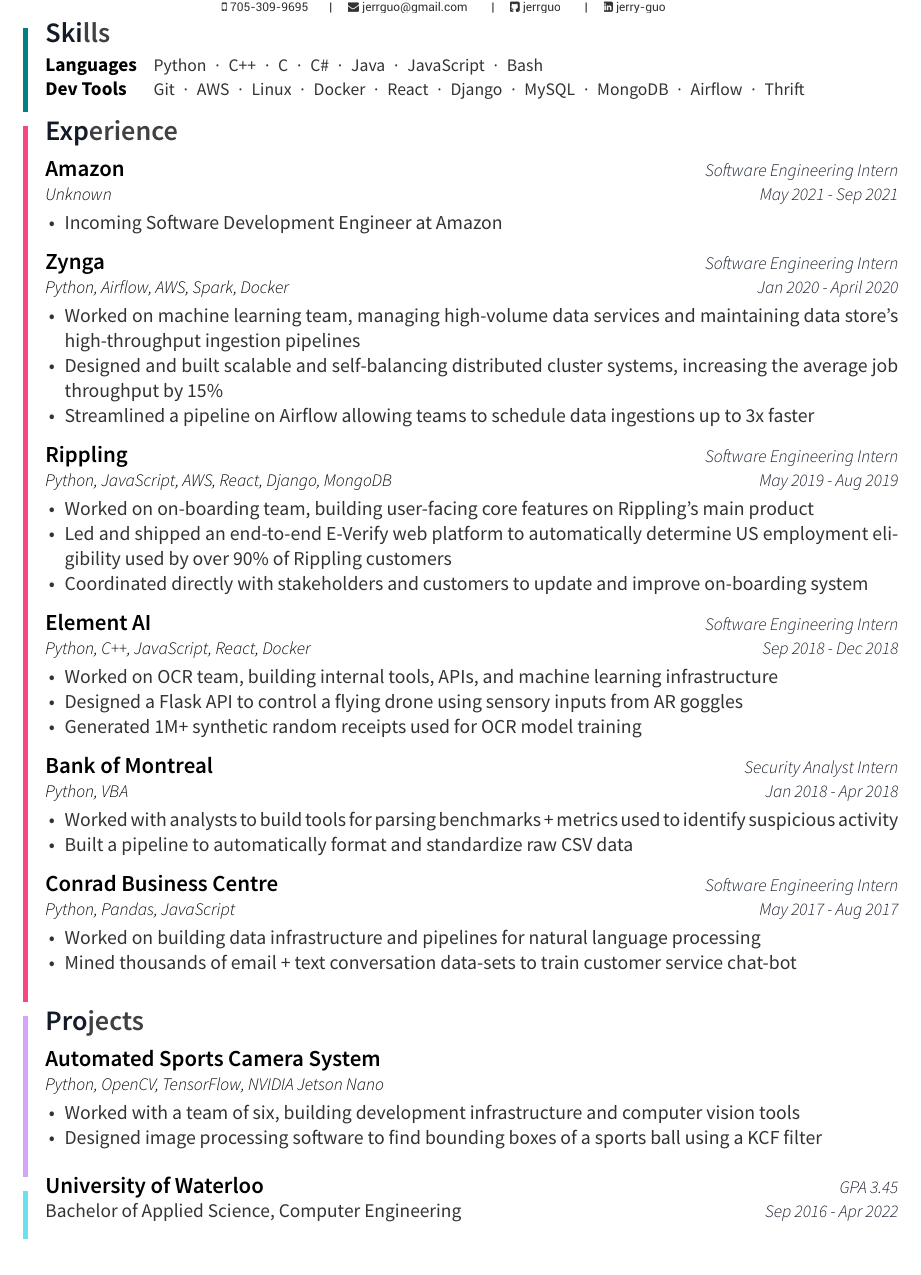
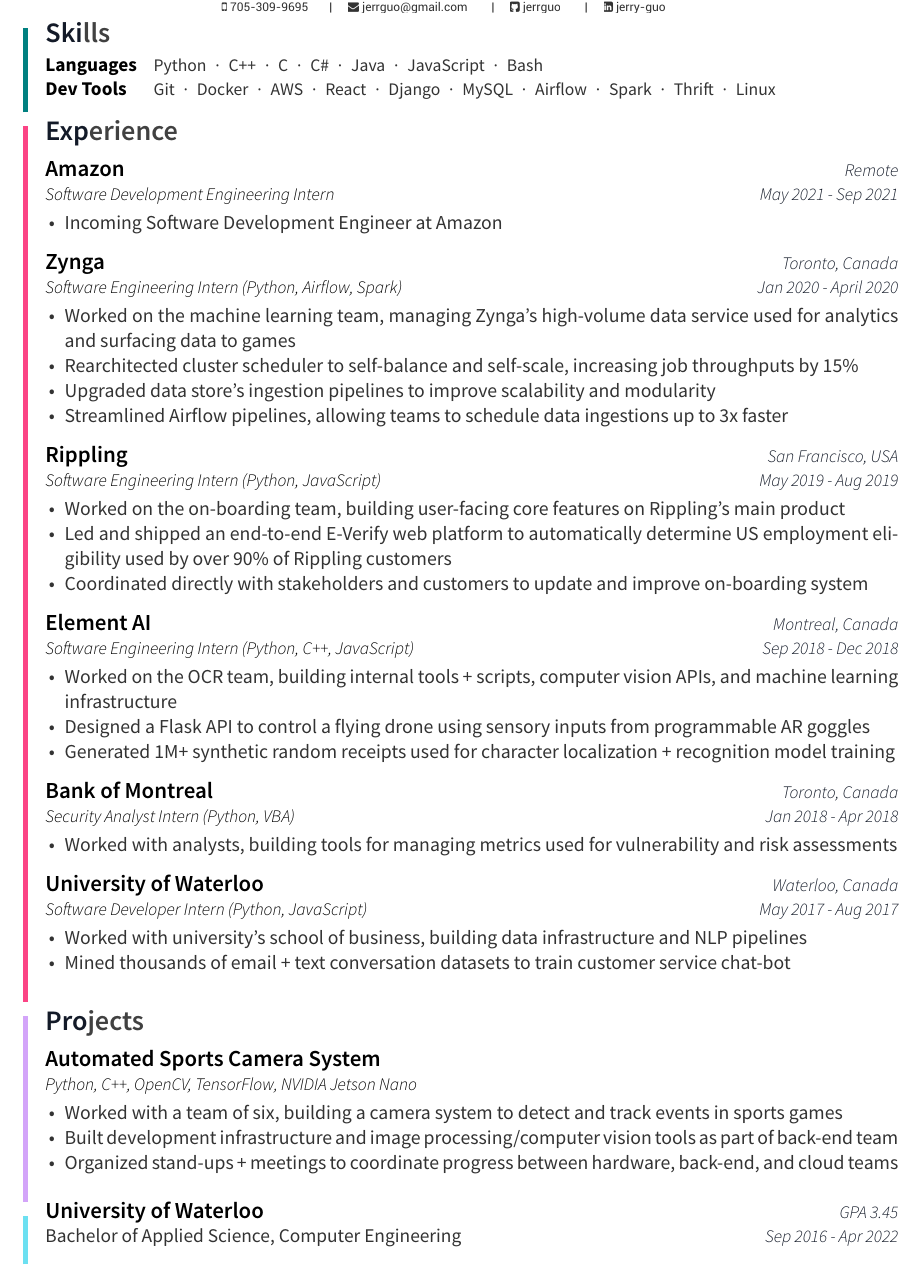
Before and after one commit to jerrguo/resume, a LaTeX CV (resume.tex, which reads resume/skills.tex): part of the page, cut so that both start at the same text. The pictures show the PDF file resume.pdf that the author committed with the source.

Commit message:
Update resume

```diff
--- a/resume.tex
+++ b/resume.tex
@@ -136,9 +136,9 @@
 \cvsection{Experience}
 \begin{cventries}
     \cventry
-    {\textit{\bodyfontlight{Unknown}}}
+    {\textit{\bodyfontlight{Software Development Engineering Intern}}}
     {Amazon}
-    {Software Engineering Intern}
+    {Remote}
     {May 2021 - Sep 2021}
     {
       \begin{cvitems}
@@ -146,21 +146,22 @@
       \end{cvitems}
     }
     \cventry
-    {\textit{\bodyfontlight{Python, Airflow, AWS, Spark, Docker}}}
+    {\textit{\bodyfontlight{Software Engineering Intern (Python, Airflow, Spark)}}}
     {Zynga}
-    {Software Engineering Intern}
+    {Toronto, Canada}
     {Jan 2020 - April 2020}
     {
       \begin{cvitems}
-        \item {Worked on machine learning team, managing high-volume data services and maintaining data store’s high-throughput ingestion pipelines}
-        \item {Designed and built scalable and self-balancing distributed cluster systems, increasing the average job throughput by 15\%}
-        \item {Streamlined a pipeline on Airflow allowing teams to schedule data ingestions up to 3x faster}
+        \item {Worked on the machine learning team, managing Zynga's high-volume data service used for analytics and surfacing data to games}
+        \item {Rearchitected cluster scheduler to self-balance and self-scale, increasing job throughputs by 15\%}
+        \item {Upgraded data store’s ingestion pipelines to improve scalability and modularity}
+        \item {Streamlined Airflow pipelines, allowing teams to schedule data ingestions up to 3x faster}
       \end{cvitems}
     }
     \cventry
-    {\textit{\bodyfontlight{Python, JavaScript, AWS, React, Django, MongoDB}}}
+    {\textit{\bodyfontlight{Software Engineering Intern (Python, JavaScript)}}}
     {Rippling}
-    {Software Engineering Intern}
+    {San Francisco, USA}
     {May 2019 - Aug 2019}
     {
       \begin{cvitems}
@@ -170,37 +171,36 @@
       \end{cvitems}
     }
     \cventry
-    {\textit{\bodyfontlight{Python, C++, JavaScript, React, Docker}}}
+    {\textit{\bodyfontlight{Software Engineering Intern (Python, C++, JavaScript)}}}
     {Element AI}
-    {Software Engineering Intern}
+    {Montreal, Canada}
     {Sep 2018 - Dec 2018}
     {
       \begin{cvitems}
-        \item {Worked on OCR team, building internal tools, APIs, and machine learning infrastructure}
-        \item {Designed a Flask API to control a flying drone using sensory inputs from AR goggles}
-        \item {Generated 1M+ synthetic random receipts used for OCR model training}
+        \item {Worked on the OCR team, building internal tools + scripts, computer vision APIs, and machine learning infrastructure}
+        \item {Designed a Flask API to control a flying drone using sensory inputs from programmable AR goggles}
+        \item {Generated 1M+ synthetic random receipts used for character localization + recognition model training}
       \end{cvitems}
     }
   \cventry
-    {\textit{\bodyfontlight{Python, VBA}}}
+    {\textit{\bodyfontlight{Security Analyst Intern (Python, VBA)}}}
     {Bank of Montreal}
-    {Security Analyst Intern}
+    {Toronto, Canada}
     {Jan 2018 - Apr 2018}
     {
       \begin{cvitems}
-        \item {Worked with analysts to build tools for parsing benchmarks + metrics used to identify suspicious activity}
-        \item {Built a pipeline to automatically format and standardize raw CSV data}
+        \item {Worked with analysts, building tools for managing metrics used for vulnerability and risk assessments}
       \end{cvitems}
     }
   \cventry
-    {\textit{\bodyfontlight{Python, Pandas, JavaScript}}}
-    {Conrad Business Centre}
-    {Software Engineering Intern}
+    {\textit{\bodyfontlight{Software Developer Intern (Python, JavaScript)}}}
+    {University of Waterloo}
+    {Waterloo, Canada}
     {May 2017 - Aug 2017}
     {
       \begin{cvitems}
-        \item {Worked on building data infrastructure and pipelines for natural language processing}
-        \item {Mined thousands of email + text conversation data-sets to train customer service chat-bot}
+        \item {Worked with university's school of business, building data infrastructure and NLP pipelines}
+        \item {Mined thousands of email + text conversation datasets to train customer service chat-bot}
       \end{cvitems}
     }
 \end{cventries}
@@ -210,14 +210,15 @@
 \cvsection{Projects}
 \begin{cventries}
     \cventry
-        {\textit{\bodyfontlight{Python, OpenCV, TensorFlow, NVIDIA Jetson Nano}}}
+        {\textit{\bodyfontlight{Python, C++, OpenCV, TensorFlow, NVIDIA Jetson Nano}}}
         {Automated Sports Camera System}
         {}
         {}
         {
           \begin{cvitems}
-            \item {Worked with a team of six, building development infrastructure and computer vision tools}
-            \item {Designed image processing software to find bounding boxes of a sports ball using a KCF filter}
+            \item {Worked with a team of six, building a camera system to detect and track events in sports games}
+            \item {Built development infrastructure and image processing/computer vision tools as part of back-end team}
+            \item {Organized stand-ups + meetings to coordinate progress between hardware, back-end, and cloud teams}
           \end{cvitems}
         }
 \end{cventries}
--- a/resume/skills.tex
+++ b/resume/skills.tex
@@ -20,7 +20,7 @@
 
 \cvskill
 {Dev Tools}
-{Git{\enskip\cdotp\enskip}AWS{\enskip\cdotp\enskip}Linux{\enskip\cdotp\enskip}Docker{\enskip\cdotp\enskip}React{\enskip\cdotp\enskip}Django{\enskip\cdotp\enskip}MySQL{\enskip\cdotp\enskip}MongoDB{\enskip\cdotp\enskip}Airflow{\enskip\cdotp\enskip}Thrift}
+{Git{\enskip\cdotp\enskip}Docker{\enskip\cdotp\enskip}AWS{\enskip\cdotp\enskip}React{\enskip\cdotp\enskip}Django{\enskip\cdotp\enskip}MySQL{\enskip\cdotp\enskip}Airflow{\enskip\cdotp\enskip}Spark{\enskip\cdotp\enskip}Thrift{\enskip\cdotp\enskip}Linux}
 
 
 
```
Also changed, not shown: README.md (added), legacy/resume_f20_1.0.pdf (renamed from legacy/resume.pdf), legacy/resume_w21_1.0.pdf (added), resume.pdf, resume.tex (2 more changed lines).
